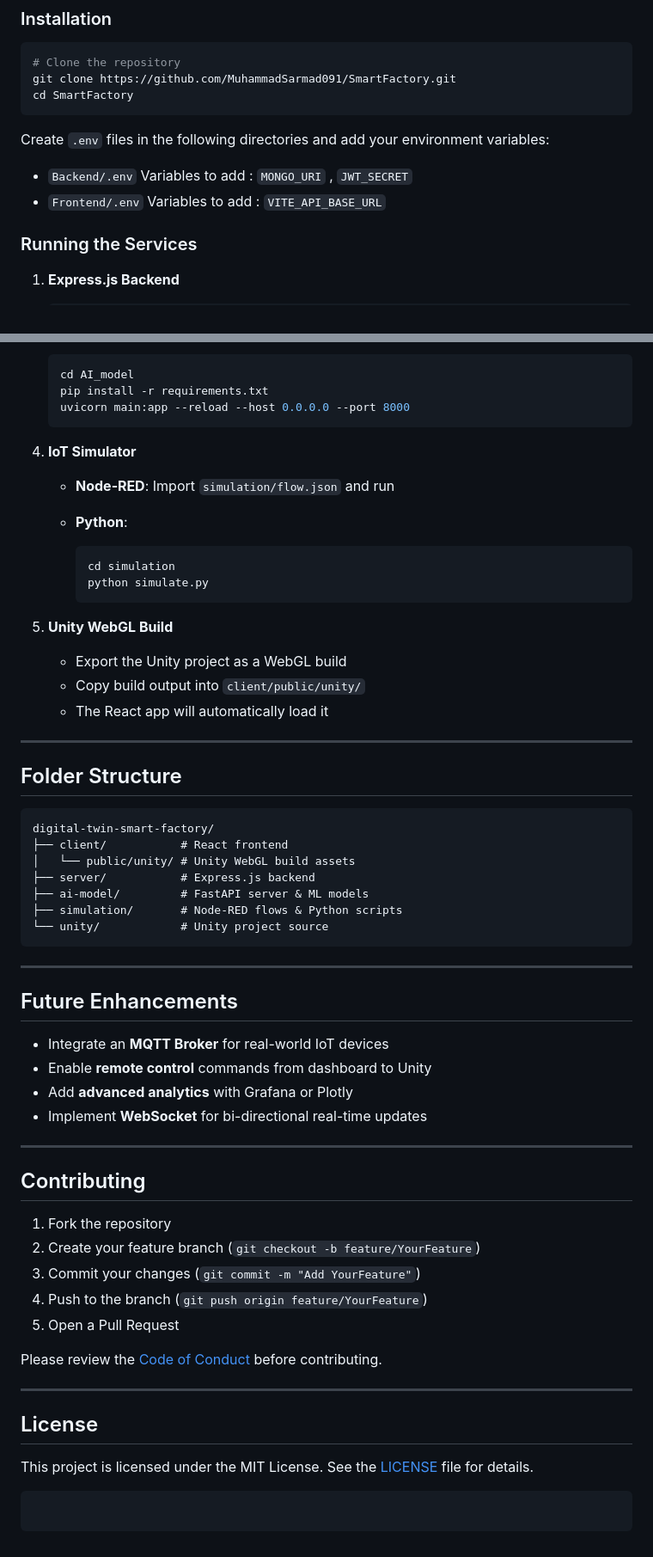
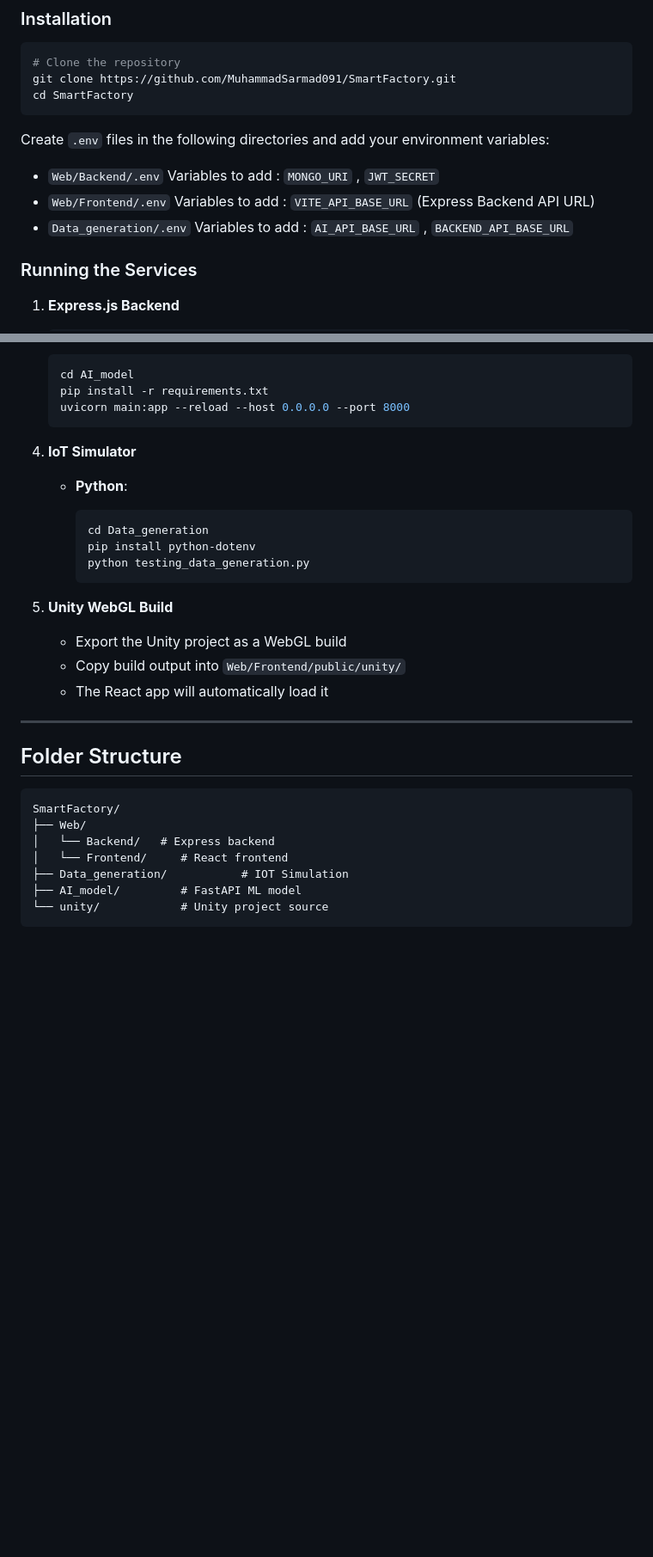
Before and after one commit to MuhammadSarmad091/SmartFactory, a Markdown page: README.md, 2 parts joined by grey strips. Shown at 86% size. Drawn GitHub-style; blank space fills up the shorter version.

````diff
--- a/README.md
+++ b/README.md
@@ -78,8 +75,9 @@ cd SmartFactory
 
 Create `.env` files in the following directories and add your environment variables:
 
-* `Backend/.env`         Variables to add : `MONGO_URI` , `JWT_SECRET`
-* `Frontend/.env`        Variables to add : `VITE_API_BASE_URL`
+* `Web/Backend/.env`         Variables to add : `MONGO_URI` , `JWT_SECRET`
+* `Web/Frontend/.env`        Variables to add : `VITE_API_BASE_URL` (Express Backend API URL)
+* `Data_generation/.env`     Variables to add : `AI_API_BASE_URL` , `BACKEND_API_BASE_URL`
 
 
 ### Running the Services
@@ -107,17 +105,17 @@ Create `.env` files in the following directories and add your environment variab
    ```
 4. **IoT Simulator**
 
-   * **Node‑RED**: Import `simulation/flow.json` and run
    * **Python**:
 
      ```bash
-     cd simulation
-     python simulate.py
+     cd Data_generation
+     pip install python-dotenv
+     python testing_data_generation.py
      ```
 5. **Unity WebGL Build**
 
    * Export the Unity project as a WebGL build
-   * Copy build output into `client/public/unity/`
+   * Copy build output into `Web/Frontend/public/unity/`
    * The React app will automatically load it
 
 ---
@@ -125,41 +123,11 @@ Create `.env` files in the following directories and add your environment variab
 ## Folder Structure
 
 ```
-digital-twin-smart-factory/
-├── client/           # React frontend
-│   └── public/unity/ # Unity WebGL build assets
-├── server/           # Express.js backend
-├── ai-model/         # FastAPI server & ML models
-├── simulation/       # Node‑RED flows & Python scripts
+SmartFactory/
+├── Web/
+│   └── Backend/   # Express backend
+│   └── Frontend/     # React frontend
+├── Data_generation/           # IOT Simulation
+├── AI_model/         # FastAPI ML model
 └── unity/            # Unity project source
 ```
-
----
-
-## Future Enhancements
-
-* Integrate an **MQTT Broker** for real-world IoT devices
-* Enable **remote control** commands from dashboard to Unity
-* Add **advanced analytics** with Grafana or Plotly
-* Implement **WebSocket** for bi-directional real-time updates
-
----
-
-## Contributing
-
-1. Fork the repository
-2. Create your feature branch (`git checkout -b feature/YourFeature`)
-3. Commit your changes (`git commit -m "Add YourFeature"`)
-4. Push to the branch (`git push origin feature/YourFeature`)
-5. Open a Pull Request
-
-Please review the [Code of Conduct](CODE_OF_CONDUCT.md) before contributing.
-
----
-
-## License
-
-This project is licensed under the MIT License. See the [LICENSE](LICENSE) file for details.
-
-```
-```
````
Also changed, not shown: other parts of README.md (+0 -3 lines).
